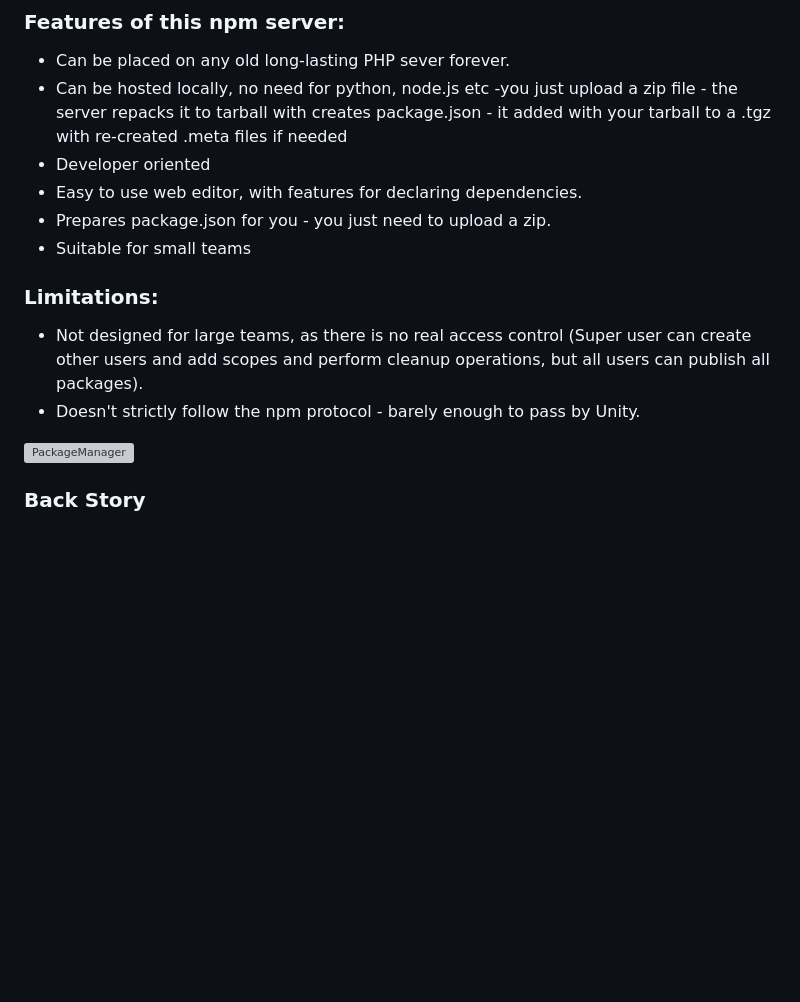
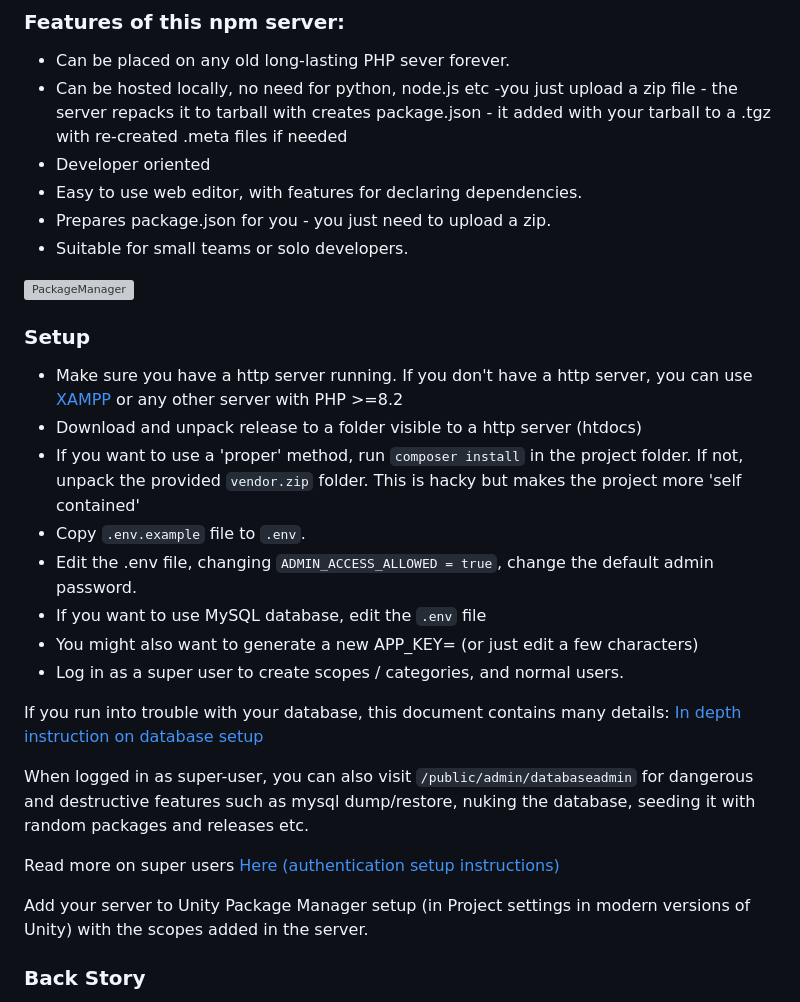
Before and after one commit to zambari/Npm-Unity-Server, a Markdown page: README.md, the part around the change printed below. Drawn GitHub-style; blank space fills up the shorter version; grey boxes are pictures that could not be loaded.

Commit message:
Updated .env.example and docs

```diff
--- a/README.md
+++ b/README.md
@@ -30,18 +30,32 @@ As we all know, Unity uses their own built in Package Manager. Wouldn't it be co
 - Developer oriented
 - Easy to use web editor, with features for declaring dependencies.
 - Prepares package.json for you - you just need to upload a zip.
-- Suitable for small teams
-
-
-
-### Limitations:
-
-- Not designed for large teams, as there is no real access control (Super user can create other users and add scopes and perform cleanup operations, but all users can publish all packages).
-- Doesn't strictly follow the npm protocol - barely enough to pass by Unity.
+- Suitable for small teams or solo developers.
 
 
 <img src="docs/img/PackageManagement.gif" alt="PackageManager" width="430"/>
 
 
+### Setup
+
+
+- Make sure you have a http server running. If you don't have a http server, you can use [XAMPP](https://www.apachefriends.org) or any other server with PHP >=8.2
+- Download and unpack release to a folder visible to a http server (htdocs)
+- If you want to use a 'proper' method, run `composer install` in the project folder. If not, unpack the provided `vendor.zip` folder. This is hacky but makes the project more 'self contained'
+- Copy `.env.example` file to `.env`.
+- Edit the .env file, changing `ADMIN_ACCESS_ALLOWED = true`, change the default admin password.
+- If you want to use MySQL database, edit the `.env` file
+- You might also want to generate a new APP_KEY= (or just edit a few characters)
+- Log in as a super user to create scopes / categories, and normal users.
+
+If you run into trouble with your database, this document contains many details:
+[In depth instruction on database setup](docs/DATABASE_SETUP.md)
+
+When logged in as super-user, you can also visit `/public/admin/databaseadmin` for dangerous and destructive features such as mysql dump/restore, nuking the database, seeding it with random packages and releases etc.
+
+Read more on super users [Here (authentication setup instructions)](docs/AUTHENTICATION_SETUP.md)
+
+Add your server to Unity Package Manager setup (in Project settings in modern versions of Unity) with the scopes added in the server.
+
 ### Back Story
 
```
Also changed, not shown: other parts of README.md (+32 -28 lines), docs/img/admin_view.png (added), docs/img/keijiro-npm.png (added), 1 other file.
